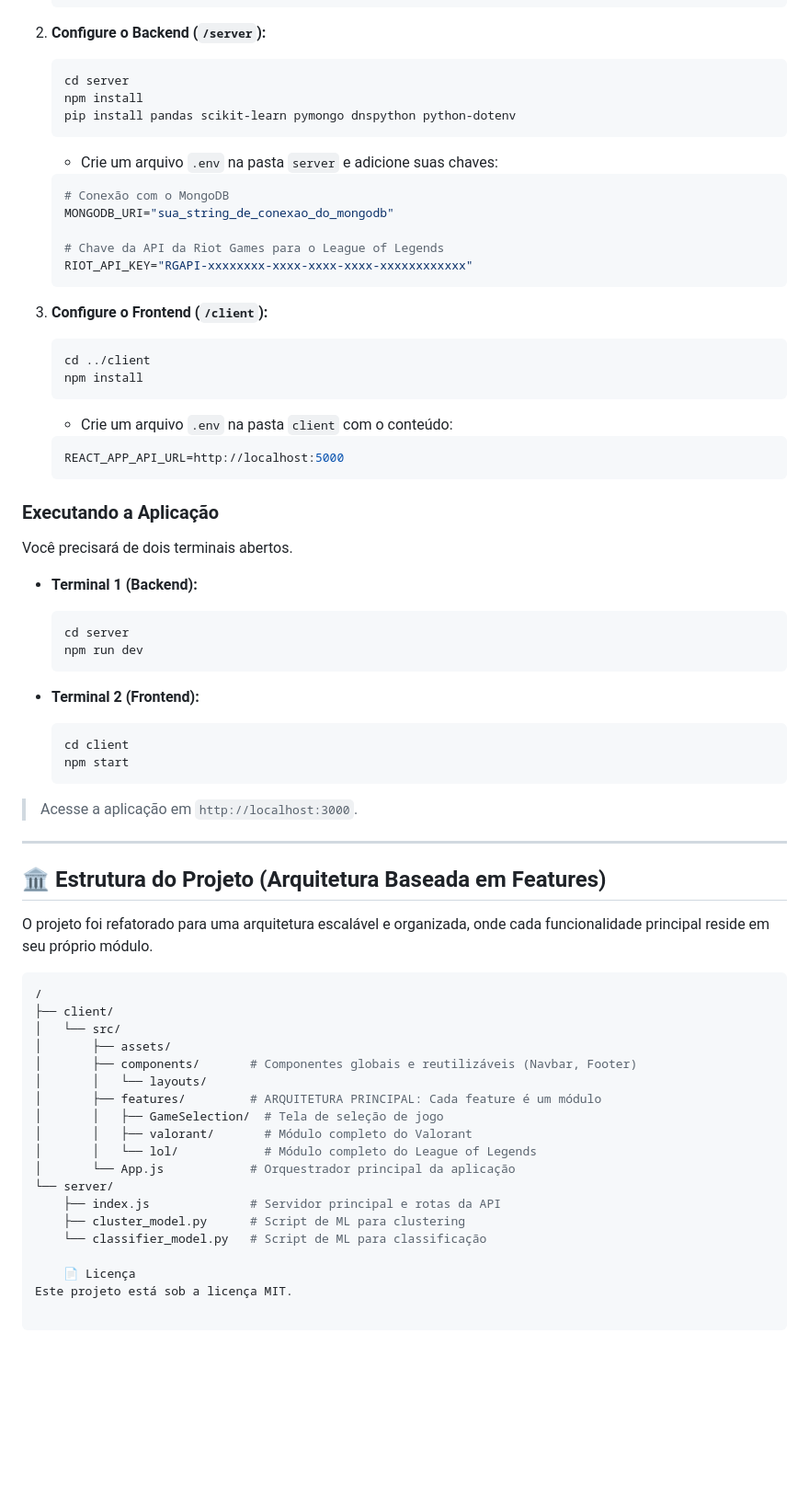
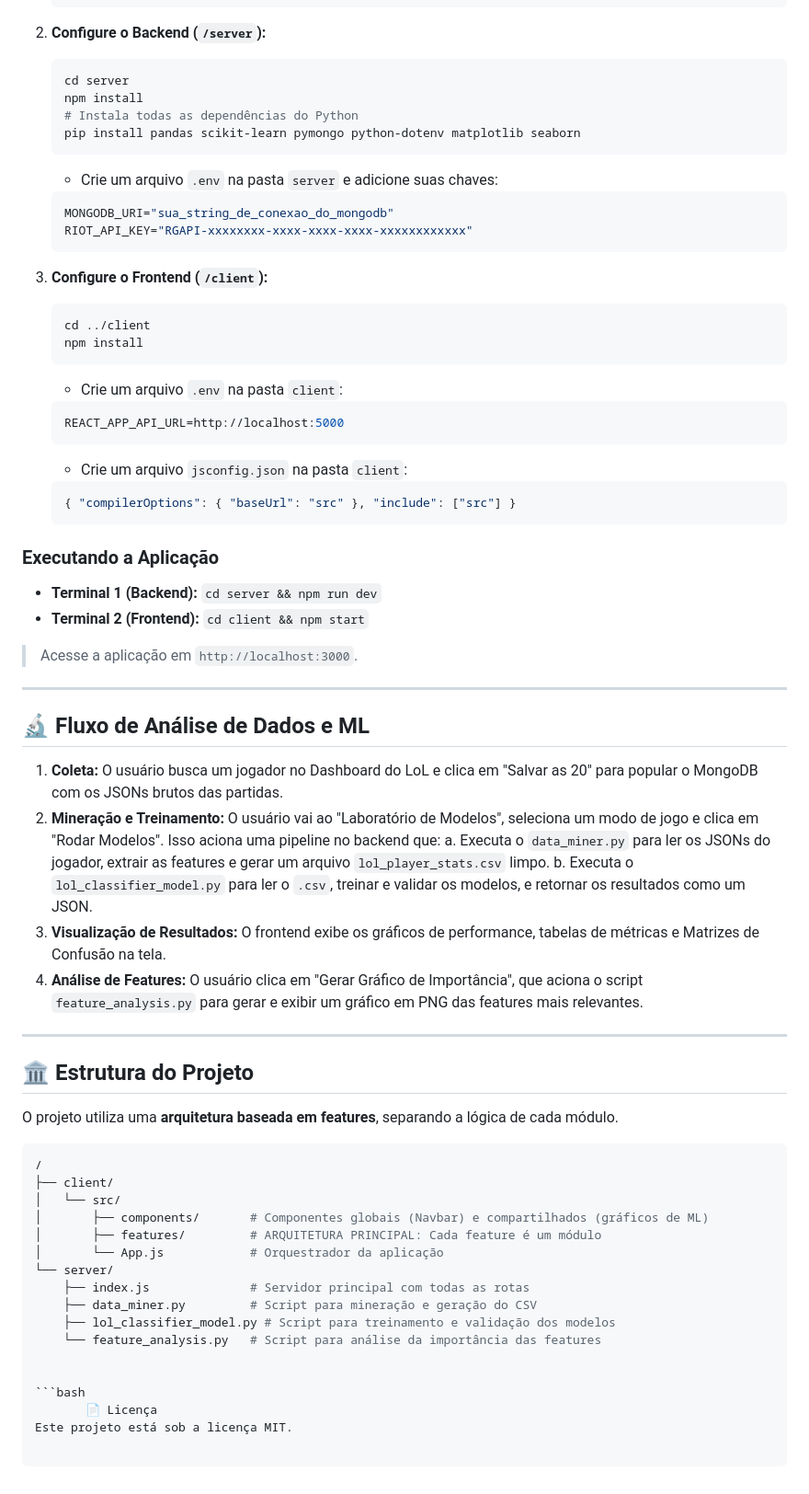
Before and after one commit to juniorbr007/Valorant-Project, a Markdown page: README.md, the part around one of its changes. Shown at 92% size. Drawn GitHub-style; blank space fills up the shorter version.

Commit message:
docs: update README with final project scope and features

````diff
--- a/README.md
+++ b/README.md
@@ -68,14 +77,12 @@ O trabalho cumpre requisitos acadêmicos que incluem a comparação de métodos
     ```bash
     cd server
     npm install
-    pip install pandas scikit-learn pymongo dnspython python-dotenv
+    # Instala todas as dependências do Python
+    pip install pandas scikit-learn pymongo python-dotenv matplotlib seaborn
     ```
     - Crie um arquivo `.env` na pasta `server` e adicione suas chaves:
     ```env
-    # Conexão com o MongoDB
     MONGODB_URI="sua_string_de_conexao_do_mongodb"
-
-    # Chave da API da Riot Games para o League of Legends
     RIOT_API_KEY="RGAPI-xxxxxxxx-xxxx-xxxx-xxxx-xxxxxxxxxxxx"
     ```
 
@@ -84,49 +91,52 @@ O trabalho cumpre requisitos acadêmicos que incluem a comparação de métodos
     cd ../client
     npm install
     ```
-    - Crie um arquivo `.env` na pasta `client` com o conteúdo:
+    - Crie um arquivo `.env` na pasta `client`:
     ```env
     REACT_APP_API_URL=http://localhost:5000
     ```
+    - Crie um arquivo `jsconfig.json` na pasta `client`:
+    ```json
+    { "compilerOptions": { "baseUrl": "src" }, "include": ["src"] }
+    ```
 
 ### Executando a Aplicação
-Você precisará de dois terminais abertos.
+-   **Terminal 1 (Backend):** `cd server && npm run dev`
+-   **Terminal 2 (Frontend):** `cd client && npm start`
 
--   **Terminal 1 (Backend):**
-    ```bash
-    cd server
-    npm run dev
-    ```
-
--   **Terminal 2 (Frontend):**
-    ```bash
-    cd client
-    npm start
-    ```
 > Acesse a aplicação em `http://localhost:3000`.
 
 ---
 
-## 🏛️ Estrutura do Projeto (Arquitetura Baseada em Features)
+## 🔬 Fluxo de Análise de Dados e ML
 
-O projeto foi refatorado para uma arquitetura escalável e organizada, onde cada funcionalidade principal reside em seu próprio módulo.
+1.  **Coleta:** O usuário busca um jogador no Dashboard do LoL e clica em "Salvar as 20" para popular o MongoDB com os JSONs brutos das partidas.
+2.  **Mineração e Treinamento:** O usuário vai ao "Laboratório de Modelos", seleciona um modo de jogo e clica em "Rodar Modelos". Isso aciona uma pipeline no backend que:
+    a. Executa o `data_miner.py` para ler os JSONs do jogador, extrair as features e gerar um arquivo `lol_player_stats.csv` limpo.
+    b. Executa o `lol_classifier_model.py` para ler o `.csv`, treinar e validar os modelos, e retornar os resultados como um JSON.
+3.  **Visualização de Resultados:** O frontend exibe os gráficos de performance, tabelas de métricas e Matrizes de Confusão na tela.
+4.  **Análise de Features:** O usuário clica em "Gerar Gráfico de Importância", que aciona o script `feature_analysis.py` para gerar e exibir um gráfico em PNG das features mais relevantes.
+
+---
+
+## 🏛️ Estrutura do Projeto
+
+O projeto utiliza uma **arquitetura baseada em features**, separando a lógica de cada módulo.
 
 ```bash
 /
 ├── client/
 │   └── src/
-│       ├── assets/
-│       ├── components/       # Componentes globais e reutilizáveis (Navbar, Footer)
-│       │   └── layouts/
+│       ├── components/       # Componentes globais (Navbar) e compartilhados (gráficos de ML)
 │       ├── features/         # ARQUITETURA PRINCIPAL: Cada feature é um módulo
-│       │   ├── GameSelection/  # Tela de seleção de jogo
-│       │   ├── valorant/       # Módulo completo do Valorant
-│       │   └── lol/            # Módulo completo do League of Legends
-│       └── App.js            # Orquestrador principal da aplicação
+│       └── App.js            # Orquestrador da aplicação
 └── server/
-    ├── index.js              # Servidor principal e rotas da API
-    ├── cluster_model.py      # Script de ML para clustering
-    └── classifier_model.py   # Script de ML para classificação
+    ├── index.js              # Servidor principal com todas as rotas
+    ├── data_miner.py         # Script para mineração e geração do CSV
+    ├── lol_classifier_model.py # Script para treinamento e validação dos modelos
+    └── feature_analysis.py   # Script para análise da importância das features
 
-    📄 Licença
+
+```bash
+       📄 Licença
 Este projeto está sob a licença MIT.
````
Also changed, not shown: other parts of README.md (+31 -22 lines).
